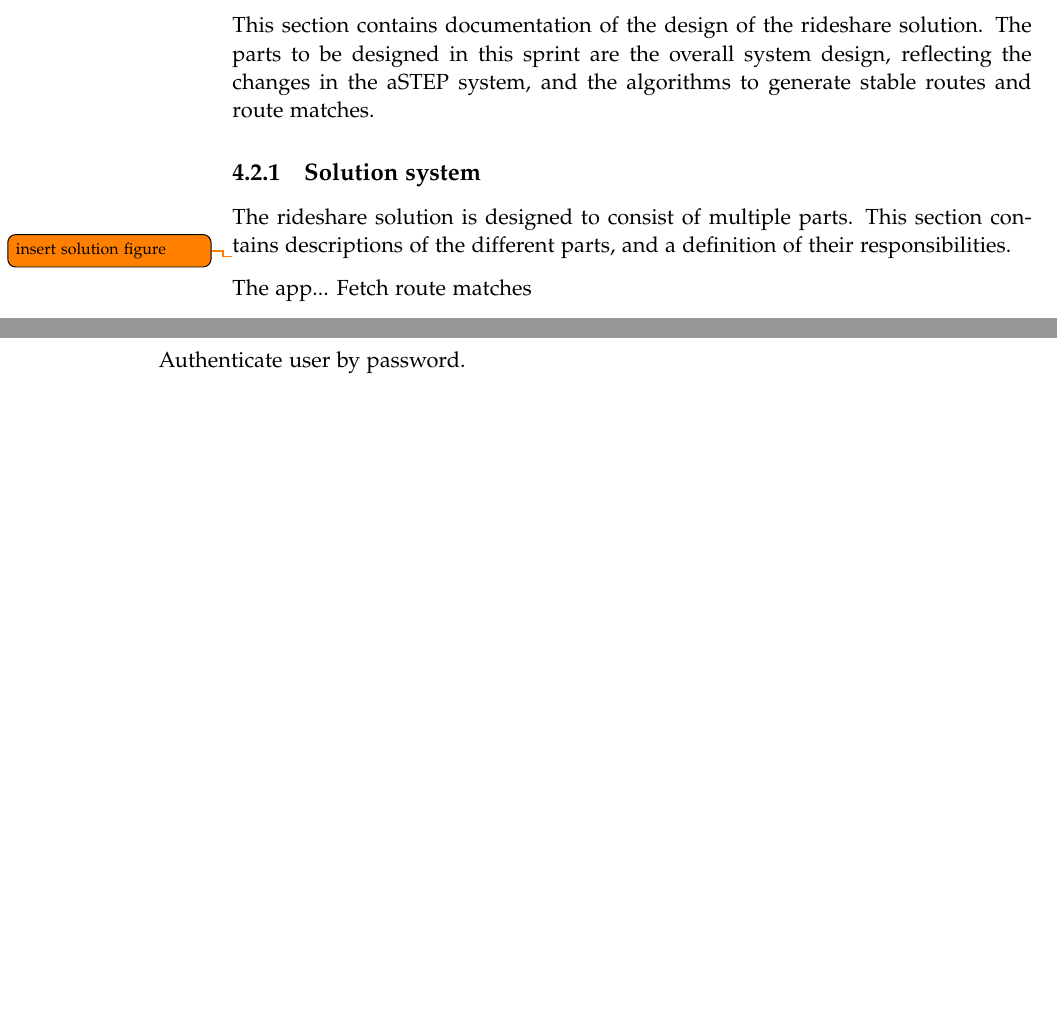
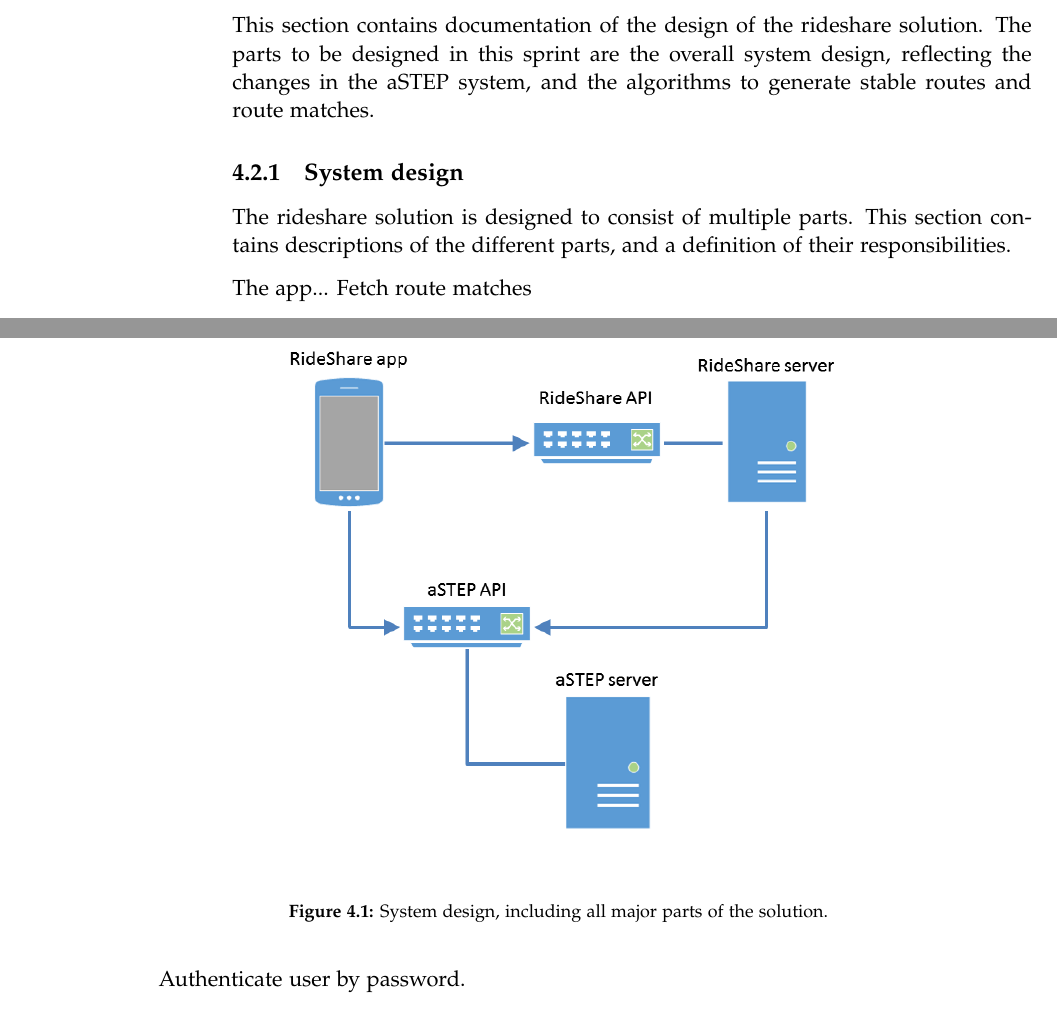
Before and after one commit to sw605/rapportsw6, a LaTeX thesis (master.tex, which reads sections/sprint2/systemdesign.tex): two parts of pages 28 and 29 of 35, joined at a grey line, cut so that both start at the same text, the shorter picture padded with empty space. Compiled offline with pdfLaTeX.

Commit message:
architecture!

```diff
--- a/sections/sprint2/systemdesign.tex
+++ b/sections/sprint2/systemdesign.tex
@@ -1,10 +1,15 @@
-\subsection{Solution system}
+\subsection{System design}
 % metatext
 The rideshare solution is designed to consist of multiple parts.
 This section contains descriptions of the different parts, and a definition of their responsibilities.
 
 % Description of the solution
-\todo{insert solution figure}
+\begin{figure}[h]
+	\centering
+	\includegraphics[width=\textwidth]{figures/SystemDesign.png}
+	\caption{System design, including all major parts of the solution.}
+	\label{fig:s2systemdesign}
+\end{figure}
 
 % Definition of app responsibilities
 The app...
```
Also changed, not shown: figures/SystemDesign.png (added), 2 other files.
